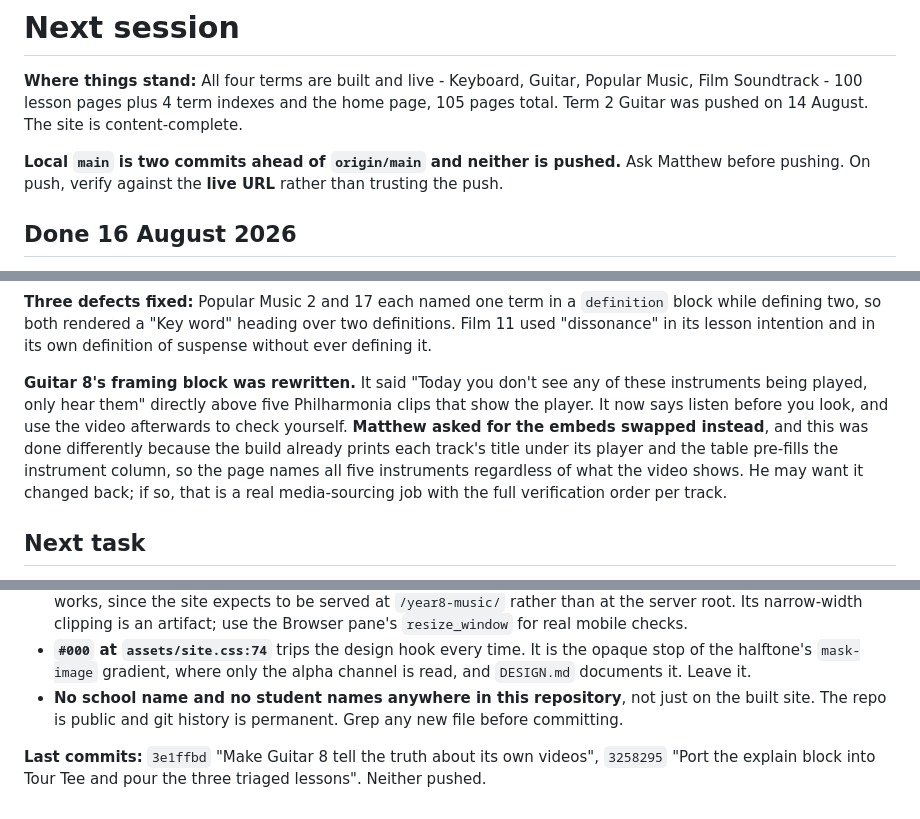
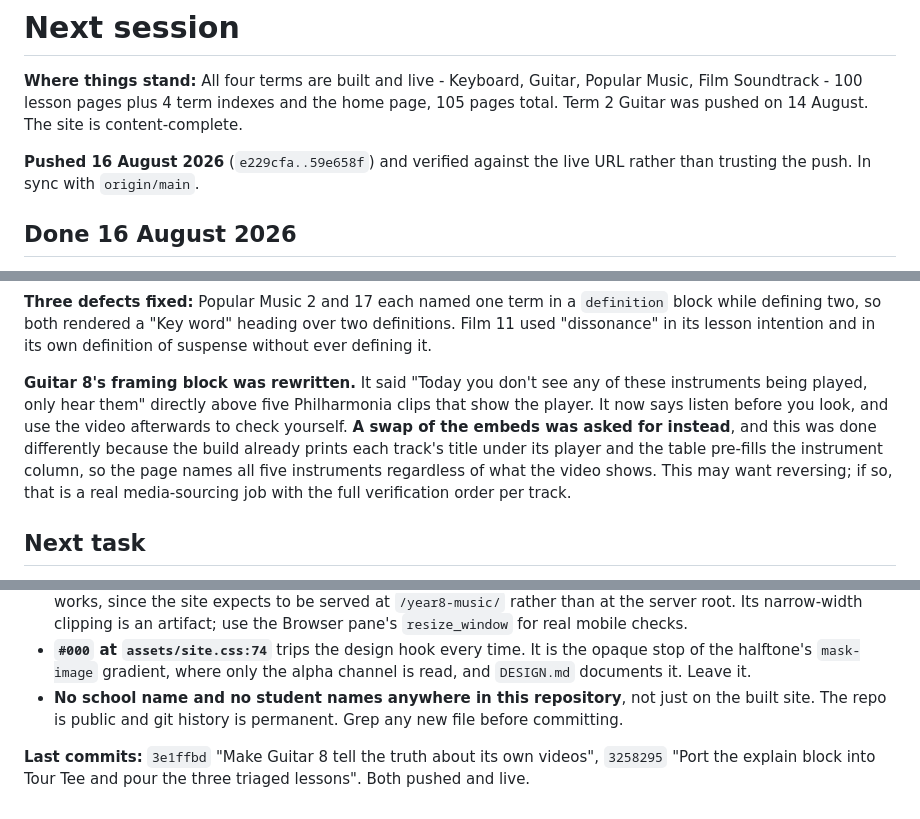
Before and after one commit to Edwards-Resources/year8-music, a Markdown page: NEXT-SESSION.md, 3 parts joined by grey strips. Rendered like a GitHub page.

Commit message:
Record the push and drop two first-name references
The handoff still said two commits were sitting unpushed. It also named Matthew
twice in a tracked, public file; the name is already present elsewhere on origin
so this changes no exposure, but new occurrences do not need adding.

```diff
--- a/NEXT-SESSION.md
+++ b/NEXT-SESSION.md
@@ -2,7 +2,7 @@
 
 **Where things stand:** All four terms are built and live - Keyboard, Guitar, Popular Music, Film Soundtrack - 100 lesson pages plus 4 term indexes and the home page, 105 pages total. Term 2 Guitar was pushed on 14 August. The site is content-complete.
 
-**Local `main` is two commits ahead of `origin/main` and neither is pushed.** Ask Matthew before pushing. On push, verify against the **live URL** rather than trusting the push.
+**Pushed 16 August 2026** (`e229cfa..59e658f`) and verified against the live URL rather than trusting the push. In sync with `origin/main`.
 
 ## Done 16 August 2026
 
@@ -22,7 +22,7 @@ None of the three prints the answers to the worksheet table it sits above. That
 
 **Three defects fixed:** Popular Music 2 and 17 each named one term in a `definition` block while defining two, so both rendered a "Key word" heading over two definitions. Film 11 used "dissonance" in its lesson intention and in its own definition of suspense without ever defining it.
 
-**Guitar 8's framing block was rewritten.** It said "Today you don't see any of these instruments being played, only hear them" directly above five Philharmonia clips that show the player. It now says listen before you look, and use the video afterwards to check yourself. **Matthew asked for the embeds swapped instead**, and this was done differently because the build already prints each track's title under its player and the table pre-fills the instrument column, so the page names all five instruments regardless of what the video shows. He may want it changed back; if so, that is a real media-sourcing job with the full verification order per track.
+**Guitar 8's framing block was rewritten.** It said "Today you don't see any of these instruments being played, only hear them" directly above five Philharmonia clips that show the player. It now says listen before you look, and use the video afterwards to check yourself. **A swap of the embeds was asked for instead**, and this was done differently because the build already prints each track's title under its player and the table pre-fills the instrument column, so the page names all five instruments regardless of what the video shows. This may want reversing; if so, that is a real media-sourcing job with the full verification order per track.
 
 ## Next task
 
@@ -40,4 +40,4 @@ Nothing outstanding on this site beyond pushing. **The program's next task is Ye
 - **`#000` at `assets/site.css:74`** trips the design hook every time. It is the opaque stop of the halftone's `mask-image` gradient, where only the alpha channel is read, and `DESIGN.md` documents it. Leave it.
 - **No school name and no student names anywhere in this repository**, not just on the built site. The repo is public and git history is permanent. Grep any new file before committing.
 
-**Last commits:** `3e1ffbd` "Make Guitar 8 tell the truth about its own videos", `3258295` "Port the explain block into Tour Tee and pour the three triaged lessons". Neither pushed.
+**Last commits:** `3e1ffbd` "Make Guitar 8 tell the truth about its own videos", `3258295` "Port the explain block into Tour Tee and pour the three triaged lessons". Both pushed and live.
```
